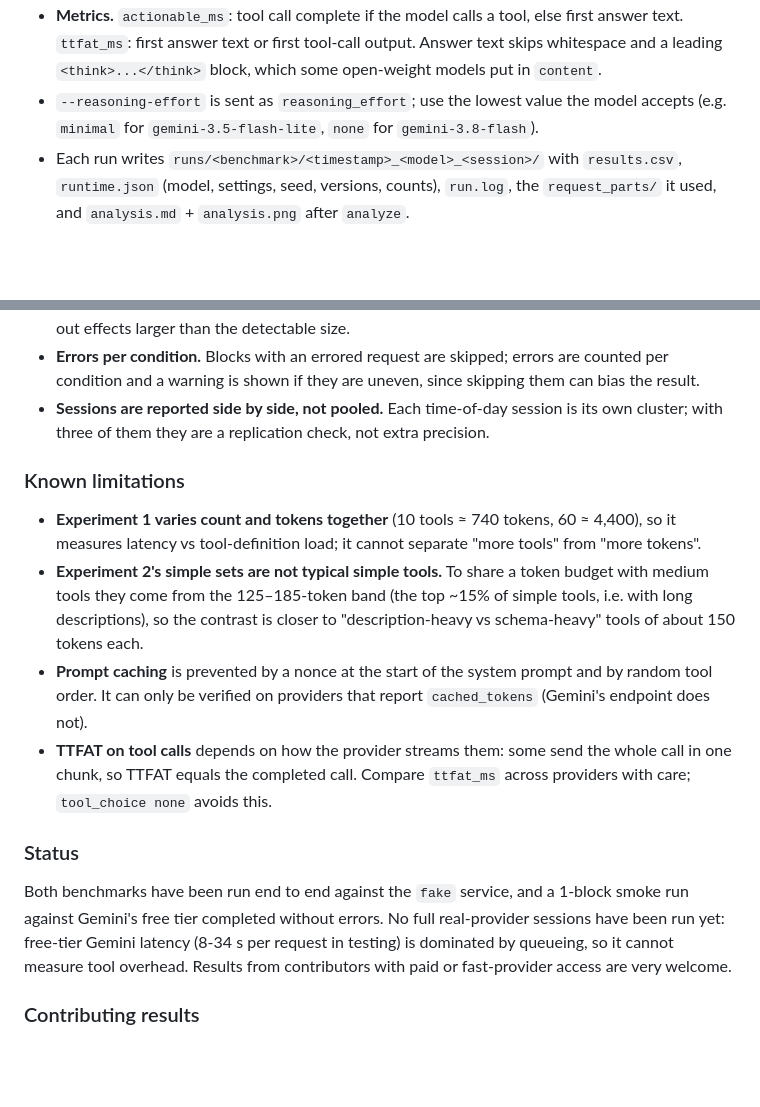
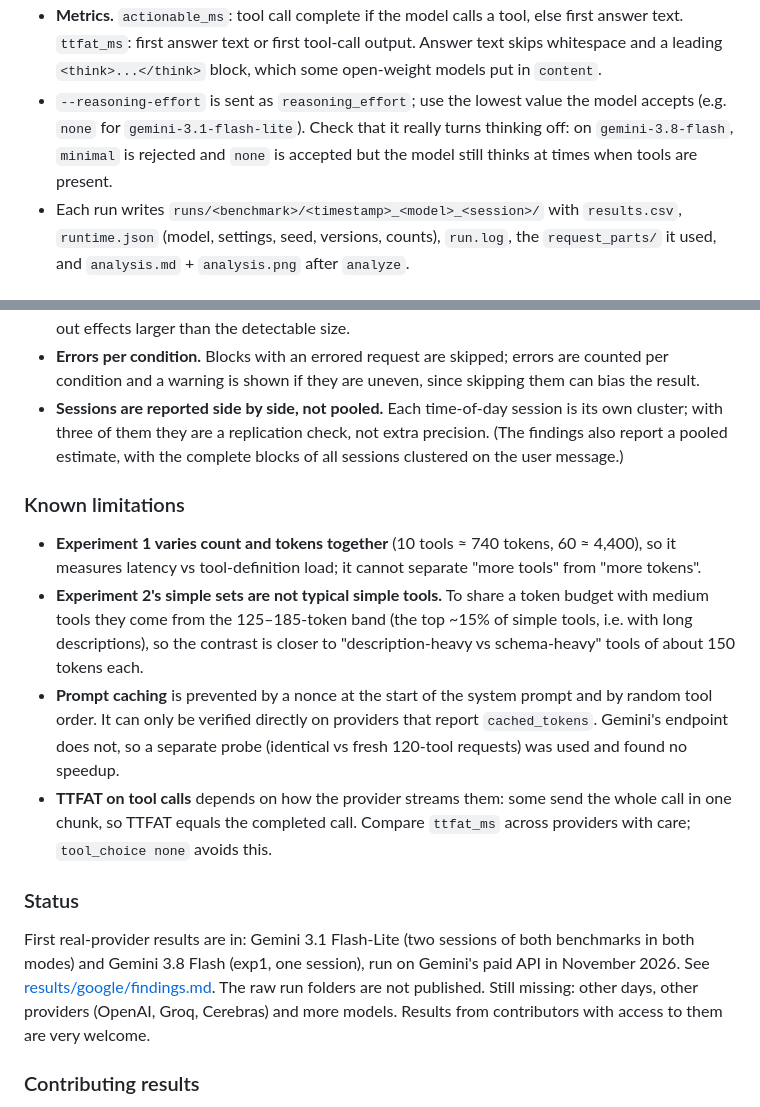
Before and after one commit to pradneshfernandez/tool-latency-bench, a Markdown page: README.md, 2 parts joined by grey strips. Rendered like a GitHub page; blank space fills up the shorter version.

```diff
--- a/README.md
+++ b/README.md
@@ -143,7 +165,9 @@ uv run tool-latency-bench compare exp1_tool_count    # runs side by side -> runs
   text. `ttfat_ms`: first answer text or first tool-call output. Answer text skips whitespace and
   a leading `<think>...</think>` block, which some open-weight models put in `content`.
 - `--reasoning-effort` is sent as `reasoning_effort`; use the lowest value the model accepts
-  (e.g. `minimal` for `gemini-3.5-flash-lite`, `none` for `gemini-3.8-flash`).
+  (e.g. `none` for `gemini-3.1-flash-lite`). Check that it really turns thinking off: on
+  `gemini-3.8-flash`, `minimal` is rejected and `none` is accepted but the model still thinks at
+  times when tools are present.
 - Each run writes `runs/<benchmark>/<timestamp>_<model>_<session>/` with `results.csv`,
   `runtime.json` (model, settings, seed, versions, counts), `run.log`, the `request_parts/` it
   used, and `analysis.md` + `analysis.png` after `analyze`.
@@ -175,7 +199,9 @@ Following [A statistical approach to model evaluations](https://www.anthropic.co
 - **Errors per condition.** Blocks with an errored request are skipped; errors are counted per
   condition and a warning is shown if they are uneven, since skipping them can bias the result.
 - **Sessions are reported side by side, not pooled.** Each time-of-day session is its own
-  cluster; with three of them they are a replication check, not extra precision.
+  cluster; with three of them they are a replication check, not extra precision. (The findings
+  also report a pooled estimate, with the complete blocks of all sessions clustered on the user
+  message.)
 
 ### Known limitations
 
@@ -186,19 +212,20 @@ Following [A statistical approach to model evaluations](https://www.anthropic.co
   long descriptions), so the contrast is closer to "description-heavy vs schema-heavy" tools of
   about 150 tokens each.
 - **Prompt caching** is prevented by a nonce at the start of the system prompt and by random tool
-  order. It can only be verified on providers that report `cached_tokens` (Gemini's endpoint
-  does not).
+  order. It can only be verified directly on providers that report `cached_tokens`. Gemini's
+  endpoint does not, so a separate probe (identical vs fresh 120-tool requests) was used and found
+  no speedup.
 - **TTFAT on tool calls** depends on how the provider streams them: some send the whole call in
   one chunk, so TTFAT equals the completed call. Compare `ttfat_ms` across providers with care;
   `tool_choice none` avoids this.
 
 ### Status
 
-Both benchmarks have been run end to end against the `fake` service, and a 1-block smoke run
-against Gemini's free tier completed without errors. No full real-provider sessions have been
-run yet: free-tier Gemini latency (8-34 s per request in testing) is dominated by queueing, so
-it cannot measure tool overhead. Results from contributors with paid or fast-provider access
-are very welcome.
+First real-provider results are in: Gemini 3.1 Flash-Lite (two sessions of both benchmarks in
+both modes) and Gemini 3.8 Flash (exp1, one session), run on Gemini's paid API in November 2026.
+See [results/google/findings.md](results/google/findings.md). The raw run folders are not
+published. Still missing: other days, other providers (OpenAI, Groq, Cerebras) and more models.
+Results from contributors with access to them are very welcome.
 
 ### Contributing results
 
```
Also changed, not shown: other parts of README.md (+22 -0 lines), results/google/findings.md (added, +117 -0 lines), results/google/charts/chart_caching.png (added), results/google/charts/chart_exp1_dose.png (added), results/google/charts/chart_exp1_slopes.png (added), results/google/charts/chart_exp2.png (added), results/google/charts/chart_models.png (added), 1 other file.
